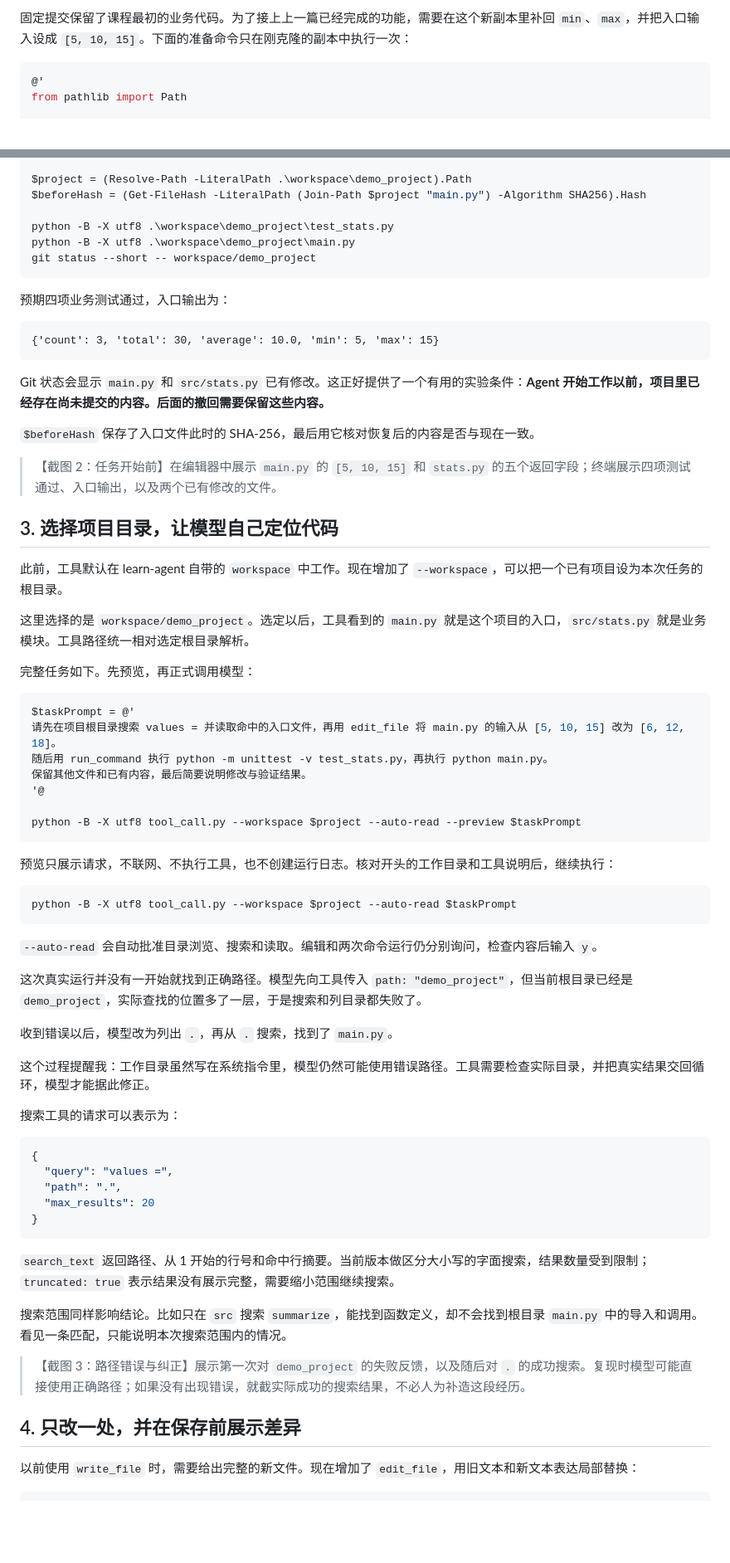
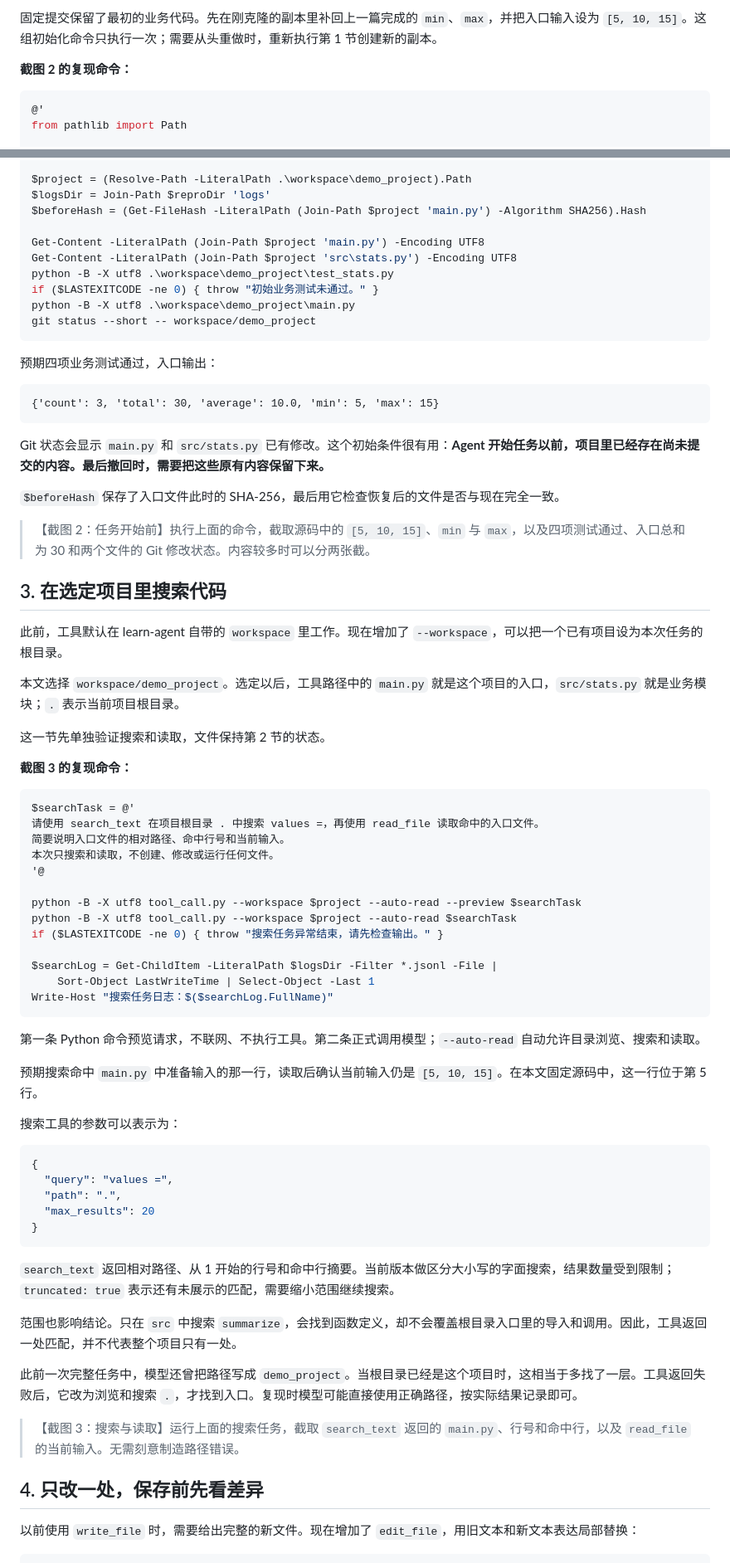
Before and after one commit to fa1lr4in/learn-agent, a Markdown page: 公众号文章/05-搜索编辑测试与撤回修改/正文.md, 2 parts joined by grey strips. Shown at 83% size. GitHub-like rendering; blank space fills up the shorter version.

Commit message:
docs: rebuild article five with commands for every screenshot

````diff
--- a/公众号文章/05-搜索编辑测试与撤回修改/正文.md
+++ b/公众号文章/05-搜索编辑测试与撤回修改/正文.md
@@ -69,5 +73,7 @@ workspace/demo_project/
 
-固定提交保留了课程最初的业务代码。为了接上上一篇已经完成的功能，需要在这个新副本里补回 `min`、`max`，并把入口输入设成 `[5, 10, 15]`。下面的准备命令只在刚克隆的副本中执行一次：
+固定提交保留了最初的业务代码。先在刚克隆的副本里补回上一篇完成的 `min`、`max`，并把入口输入设为 `[5, 10, 15]`。这组初始化命令只执行一次；需要从头重做时，重新执行第 1 节创建新的副本。
+
+**截图 2 的复现命令：**
 
 ```powershell
 @'
@@ -93,58 +99,60 @@ print('已准备好本文练习项目。')
 if ($LASTEXITCODE -ne 0) { throw "练习项目准备失败，请检查输出。" }
 
 $project = (Resolve-Path -LiteralPath .\workspace\demo_project).Path
-$beforeHash = (Get-FileHash -LiteralPath (Join-Path $project "main.py") -Algorithm SHA256).Hash
+$logsDir = Join-Path $reproDir 'logs'
+$beforeHash = (Get-FileHash -LiteralPath (Join-Path $project 'main.py') -Algorithm SHA256).Hash
 
+Get-Content -LiteralPath (Join-Path $project 'main.py') -Encoding UTF8
+Get-Content -LiteralPath (Join-Path $project 'src\stats.py') -Encoding UTF8
 python -B -X utf8 .\workspace\demo_project\test_stats.py
+if ($LASTEXITCODE -ne 0) { throw "初始业务测试未通过。" }
 python -B -X utf8 .\workspace\demo_project\main.py
 git status --short -- workspace/demo_project
 ```
 
-预期四项业务测试通过，入口输出为：
+预期四项业务测试通过，入口输出：
 
 ```text
 {'count': 3, 'total': 30, 'average': 10.0, 'min': 5, 'max': 15}
 ```
 
-Git 状态会显示 `main.py` 和 `src/stats.py` 已有修改。这正好提供了一个有用的实验条件：**Agent 开始工作以前，项目里已经存在尚未提交的内容。后面的撤回需要保留这些内容。**
+Git 状态会显示 `main.py` 和 `src/stats.py` 已有修改。这个初始条件很有用：**Agent 开始任务以前，项目里已经存在尚未提交的内容。最后撤回时，需要把这些原有内容保留下来。**
 
-`$beforeHash` 保存了入口文件此时的 SHA-256，最后用它核对恢复后的内容是否与现在一致。
+`$beforeHash` 保存了入口文件此时的 SHA-256，最后用它检查恢复后的文件是否与现在完全一致。
 
-> 【截图 2：任务开始前】在编辑器中展示 `main.py` 的 `[5, 10, 15]` 和 `stats.py` 的五个返回字段；终端展示四项测试通过、入口输出，以及两个已有修改的文件。
+> 【截图 2：任务开始前】执行上面的命令，截取源码中的 `[5, 10, 15]`、`min` 与 `max`，以及四项测试通过、入口总和为 30 和两个文件的 Git 修改状态。内容较多时可以分两张截。
 
-## 3. 选择项目目录，让模型自己定位代码
+## 3. 在选定项目里搜索代码
 
-此前，工具默认在 learn-agent 自带的 `workspace` 中工作。现在增加了 `--workspace`，可以把一个已有项目设为本次任务的根目录。
+此前，工具默认在 learn-agent 自带的 `workspace` 里工作。现在增加了 `--workspace`，可以把一个已有项目设为本次任务的根目录。
 
-这里选择的是 `workspace/demo_project`。选定以后，工具看到的 `main.py` 就是这个项目的入口，`src/stats.py` 就是业务模块。工具路径统一相对选定根目录解析。
+本文选择 `workspace/demo_project`。选定以后，工具路径中的 `main.py` 就是这个项目的入口，`src/stats.py` 就是业务模块；`.` 表示当前项目根目录。
 
-完整任务如下。先预览，再正式调用模型：
+这一节先单独验证搜索和读取，文件保持第 2 节的状态。
+
+**截图 3 的复现命令：**
 
 ```powershell
-$taskPrompt = @'
-请先在项目根目录搜索 values = 并读取命中的入口文件，再用 edit_file 将 main.py 的输入从 [5, 10, 15] 改为 [6, 12, 18]。
-随后用 run_command 执行 python -m unittest -v test_stats.py，再执行 python main.py。
-保留其他文件和已有内容，最后简要说明修改与验证结果。
+$searchTask = @'
+请使用 search_text 在项目根目录 . 中搜索 values =，再使用 read_file 读取命中的入口文件。
+简要说明入口文件的相对路径、命中行号和当前输入。
+本次只搜索和读取，不创建、修改或运行任何文件。
 '@
 
-python -B -X utf8 tool_call.py --workspace $project --auto-read --preview $taskPrompt
+python -B -X utf8 tool_call.py --workspace $project --auto-read --preview $searchTask
+python -B -X utf8 tool_call.py --workspace $project --auto-read $searchTask
+if ($LASTEXITCODE -ne 0) { throw "搜索任务异常结束，请先检查输出。" }
+
+$searchLog = Get-ChildItem -LiteralPath $logsDir -Filter *.jsonl -File |
+    Sort-Object LastWriteTime | Select-Object -Last 1
+Write-Host "搜索任务日志：$($searchLog.FullName)"
 ```
 
-预览只展示请求，不联网、不执行工具，也不创建运行日志。核对开头的工作目录和工具说明后，继续执行：
+第一条 Python 命令预览请求，不联网、不执行工具。第二条正式调用模型；`--auto-read` 自动允许目录浏览、搜索和读取。
 
-```powershell
-python -B -X utf8 tool_call.py --workspace $project --auto-read $taskPrompt
-```
+预期搜索命中 `main.py` 中准备输入的那一行，读取后确认当前输入仍是 `[5, 10, 15]`。在本文固定源码中，这一行位于第 5 行。
 
-`--auto-read` 会自动批准目录浏览、搜索和读取。编辑和两次命令运行仍分别询问，检查内容后输入 `y`。
-
-这次真实运行并没有一开始就找到正确路径。模型先向工具传入 `path: "demo_project"`，但当前根目录已经是 `demo_project`，实际查找的位置多了一层，于是搜索和列目录都失败了。
-
-收到错误以后，模型改为列出 `.`，再从 `.` 搜索，找到了 `main.py`。
-
-这个过程提醒我：工作目录虽然写在系统指令里，模型仍然可能使用错误路径。工具需要检查实际目录，并把真实结果交回循环，模型才能据此修正。
-
-搜索工具的请求可以表示为：
+搜索工具的参数可以表示为：
 
 ```json
 {
@@ -154,13 +162,15 @@ python -B -X utf8 tool_call.py --workspace $project --auto-read $taskPrompt
 }
 ```
 
-`search_text` 返回路径、从 1 开始的行号和命中行摘要。当前版本做区分大小写的字面搜索，结果数量受到限制；`truncated: true` 表示结果没有展示完整，需要缩小范围继续搜索。
+`search_text` 返回相对路径、从 1 开始的行号和命中行摘要。当前版本做区分大小写的字面搜索，结果数量受到限制；`truncated: true` 表示还有未展示的匹配，需要缩小范围继续搜索。
 
-搜索范围同样影响结论。比如只在 `src` 搜索 `summarize`，能找到函数定义，却不会找到根目录 `main.py` 中的导入和调用。看见一条匹配，只能说明本次搜索范围内的情况。
+范围也影响结论。只在 `src` 中搜索 `summarize`，会找到函数定义，却不会覆盖根目录入口里的导入和调用。因此，工具返回一处匹配，并不代表整个项目只有一处。
 
-> 【截图 3：路径错误与纠正】展示第一次对 `demo_project` 的失败反馈，以及随后对 `.` 的成功搜索。复现时模型可能直接使用正确路径；如果没有出现错误，就截实际成功的搜索结果，不必人为补造这段经历。
+此前一次完整任务中，模型还曾把路径写成 `demo_project`。当根目录已经是这个项目时，这相当于多找了一层。工具返回失败后，它改为浏览和搜索 `.`，才找到入口。复现时模型可能直接使用正确路径，按实际结果记录即可。
 
-## 4. 只改一处，并在保存前展示差异
+> 【截图 3：搜索与读取】运行上面的搜索任务，截取 `search_text` 返回的 `main.py`、行号和命中行，以及 `read_file` 的当前输入。无需刻意制造路径错误。
+
+## 4. 只改一处，保存前先看差异
 
 以前使用 `write_file` 时，需要给出完整的新文件。现在增加了 `edit_file`，用旧文本和新文本表达局部替换：
 
````
Also changed, not shown: other parts of 公众号文章/05-搜索编辑测试与撤回修改/正文.md (+182 -141 lines), 学习与开发总计划.md (+1 -1 lines).
